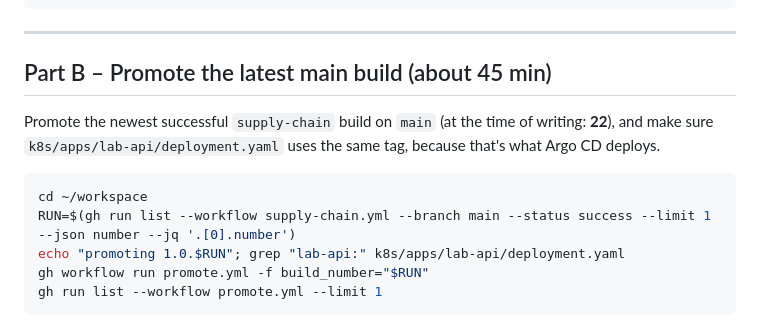
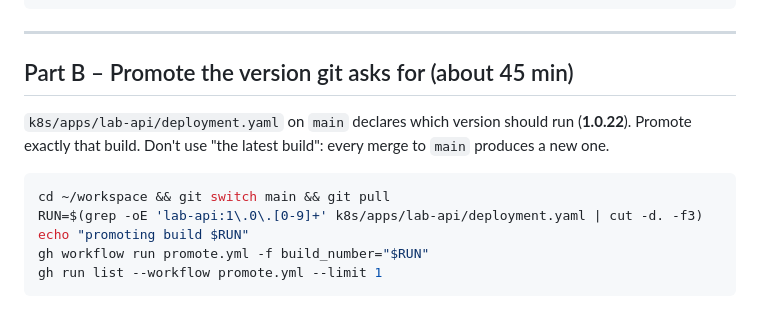
Before and after one commit to sandeep-platform-lab/platform-lab, a Markdown page: docs/day07.md, the part around the change. GitHub-like rendering.

Commit message:
Day 7 runbook: promote the version declared in git
Co-Authored-By: Claude Opus 5.5 <noreply@anthropic.com>

````diff
--- a/docs/day07.md
+++ b/docs/day07.md
@@ -49,14 +49,14 @@ terraform apply     # production OIDC mapping (priority 1), release group can re
 
 ---
 
-## Part B – Promote the latest main build (about 45 min)
+## Part B – Promote the version git asks for (about 45 min)
 
-Promote the newest successful `supply-chain` build on `main` (at the time of writing: **22**), and
-make sure `k8s/apps/lab-api/deployment.yaml` uses the same tag, because that's what Argo CD deploys.
+`k8s/apps/lab-api/deployment.yaml` on `main` declares which version should run (**1.0.22**). Promote
+exactly that build. Don't use "the latest build": every merge to `main` produces a new one.
 ```bash
-cd ~/workspace
-RUN=$(gh run list --workflow supply-chain.yml --branch main --status success --limit 1 --json number --jq '.[0].number')
-echo "promoting 1.0.$RUN"; grep "lab-api:" k8s/apps/lab-api/deployment.yaml
+cd ~/workspace && git switch main && git pull
+RUN=$(grep -oE 'lab-api:1\.0\.[0-9]+' k8s/apps/lab-api/deployment.yaml | cut -d. -f3)
+echo "promoting build $RUN"
 gh workflow run promote.yml -f build_number="$RUN"
 gh run list --workflow promote.yml --limit 1
 ```
````
